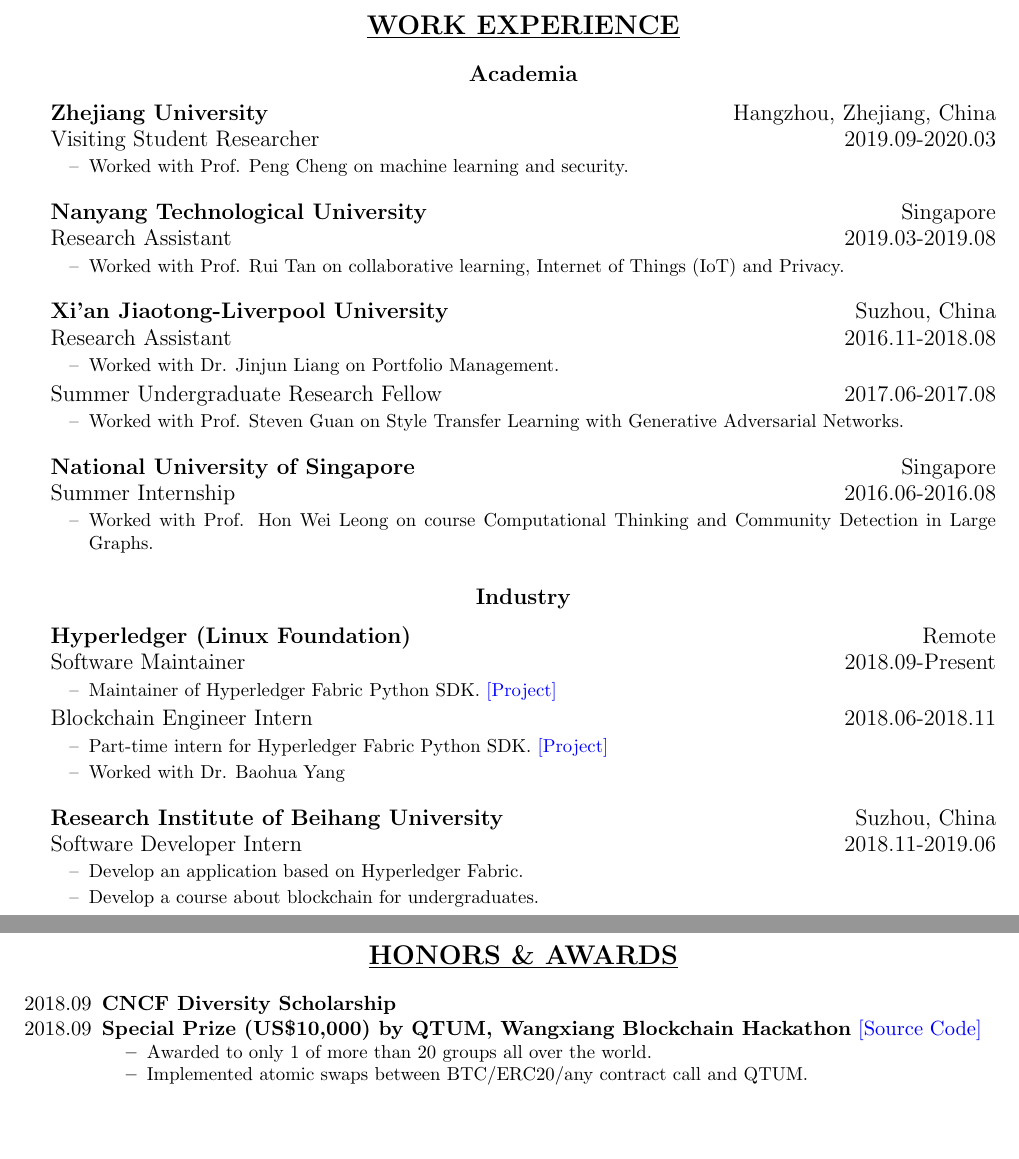
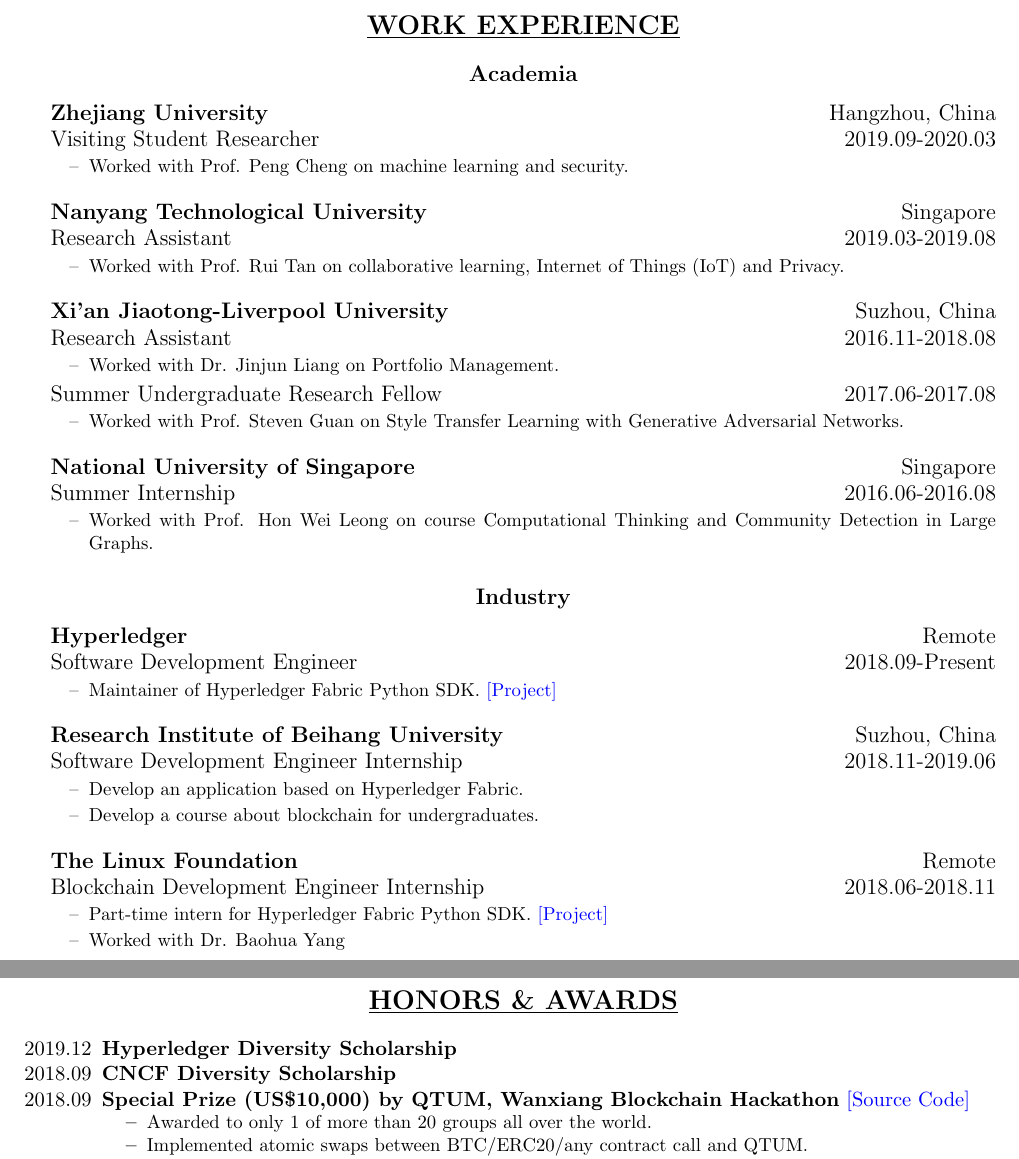
Before and after one commit to dexhunter/yaacv, a LaTeX CV (cv.tex): two parts of pages 1 and 2 of 2, joined at a grey line, cut so that both start at the same text, the shorter picture padded with empty space. Compiled offline with pdfLaTeX.

Commit message:
minor update

```diff
--- a/cv.tex
+++ b/cv.tex
@@ -59,7 +59,7 @@
 \subsection*{\centering{Academia}}
 \begin{itemize}[leftmargin=0em, noitemsep, nolistsep]
     \setlength\itemsep{1em}
-    \item[] \large\textbf{Zhejiang University} \hfill Hangzhou, Zhejiang, China
+    \item[] \large\textbf{Zhejiang University} \hfill Hangzhou, China
         \begin{itemize}[noitemsep, nolistsep, leftmargin=0em]
             \item[] {Visiting Student Researcher} \hfill 2019.09-2020.03
              \begin{itemize}
@@ -100,35 +100,39 @@
 \subsection*{\centering{Industry}}
 \begin{itemize}[leftmargin=0em, noitemsep, nolistsep]
     \setlength\itemsep{1em}
-    \item[] \large\textbf{Hyperledger (Linux Foundation)} \hfill Remote
+    \item[] \large\textbf{Hyperledger} \hfill Remote
         \begin{itemize}[noitemsep, nolistsep, leftmargin=0em]
-            \item[] Software Maintainer \hfill 2018.09-Present
+            \item[] Software Development Engineer\hfill 2018.09-Present
              \begin{itemize}
                 \small
                 \item[--] Maintainer of Hyperledger Fabric Python SDK. \href{https://github.com/hyperledger/fabric-sdk-py}{\textcolor{blue}{[Project]}}
              \end{itemize}
-            \item[] Blockchain Engineer Intern \hfill 2018.06-2018.11
+        \end{itemize}
+    \item[] \large\textbf{Research Institute of Beihang University} \hfill Suzhou, China
+        \begin{itemize}[noitemsep, nolistsep, leftmargin=0em]
+            \item[] Software Development Engineer Internship\hfill 2018.11-2019.06
+             \begin{itemize}
+                \small
+                \item[--] Develop an application based on Hyperledger Fabric.
+                \item[--] Develop a course about blockchain for undergraduates.
+             \end{itemize}
+        \end{itemize}
+    \item[] \large\textbf{The Linux Foundation} \hfill Remote
+        \begin{itemize}[noitemsep, nolistsep, leftmargin=0em]
+            \item[] Blockchain Development Engineer Internship\hfill 2018.06-2018.11
              \begin{itemize}
                 \small
                 \item[--] Part-time intern for Hyperledger Fabric Python SDK. \href{https://github.com/hyperledger/fabric-sdk-py}{\textcolor{blue}{[Project]}}
                 \item[--] Worked with \href{https://yeasy.github.io/}{Dr. Baohua Yang}
              \end{itemize}
         \end{itemize}
-    \item[] \large\textbf{Research Institute of Beihang University} \hfill Suzhou, China
-        \begin{itemize}[noitemsep, nolistsep, leftmargin=0em]
-            \item[] Software Developer Intern \hfill 2018.11-2019.06
-             \begin{itemize}
-                \small
-                \item[--] Develop an application based on Hyperledger Fabric.
-                \item[--] Develop a course about blockchain for undergraduates.
-             \end{itemize}
-        \end{itemize}
 \end{itemize}
 
 \section*{\centering\underline{HONORS \& AWARDS}}
 \begin{itemize}[noitemsep, nolistsep]
+    \item[2019.12]\textbf{Hyperledger Diversity Scholarship}
     \item[2018.09]\textbf{CNCF Diversity Scholarship}
-    \item[2018.09]\textbf{Special Prize (US\$10,000) by QTUM, Wangxiang Blockchain Hackathon} \href{https://github.com/PRIEWIENV/QtumSwap}{\textcolor{blue}{[Source Code]}}
+    \item[2018.09]\textbf{Special Prize (US\$10,000) by QTUM, Wanxiang Blockchain Hackathon} \href{https://github.com/PRIEWIENV/QtumSwap}{\textcolor{blue}{[Source Code]}}
         \begin{itemize}[noitemsep, nolistsep]
             \small
             \item Awarded to only 1 of more than 20 groups all over the world.
```
Also changed, not shown: dixingxu_cv.pdf.
